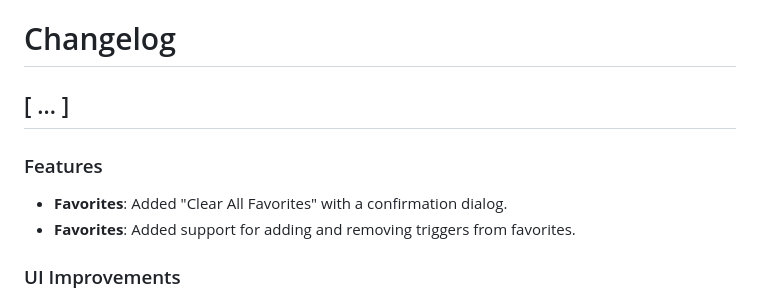
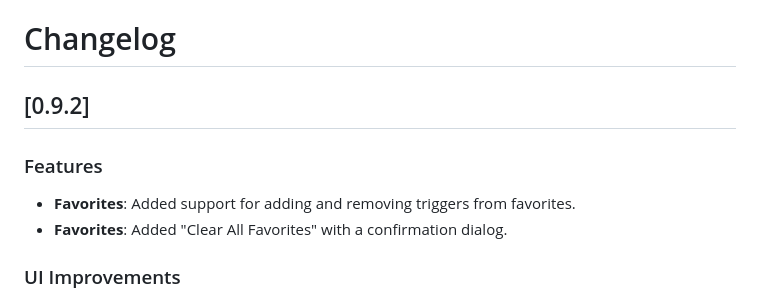
Before and after one commit to wdtbrchan/firebird-vscode, a Markdown page: CHANGELOG.md, the part around the change. Rendered like a GitHub page.

Commit message:
Update CHANGELOG for 0.9.2

```diff
--- a/CHANGELOG.md
+++ b/CHANGELOG.md
@@ -1,9 +1,9 @@
 # Changelog
 
-## [ ... ]
+## [0.9.2]
 ### Features
+- **Favorites**: Added support for adding and removing triggers from favorites.
 - **Favorites**: Added "Clear All Favorites" with a confirmation dialog.
-- **Favorites**: Added support for adding and removing triggers from favorites.
 
 ### UI Improvements
 - **Explorer**: Improved initial loading state by showing a spinner immediately instead of flashing the "Add Database" button.
```
